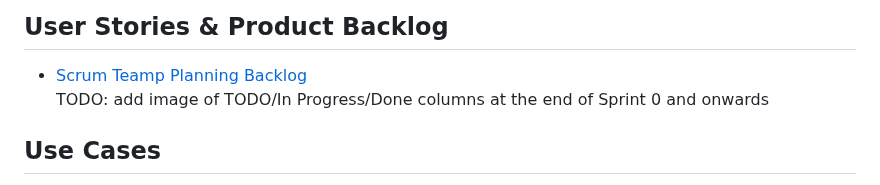
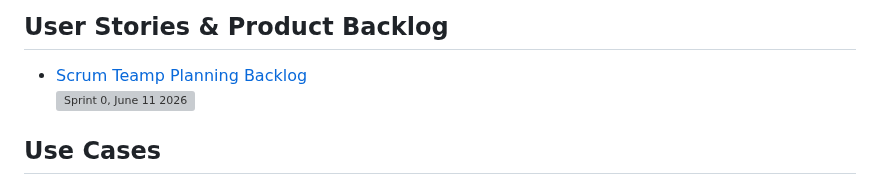
Before and after one commit to uc-se-sm26-team10/uc-se-sm26-team10.github.io, a Markdown page: README.md, the part around the change. GitHub-like rendering; grey boxes are pictures that could not be loaded.

Commit message:
added image to user stories/backlog

```diff
--- a/README.md
+++ b/README.md
@@ -73,7 +73,7 @@ List the high-level functional and non-functional requirements. These will be re
 ## User Stories \& Product Backlog
 
 * [Scrum Teamp Planning Backlog](https://github.com/orgs/uc-se-sm26-team10/projects/1)
-TODO: add image of TODO/In Progress/Done columns at the end of Sprint 0 and onwards
+![Sprint 0, June 11 2026](https://i.imgur.com/Oe5rOkb.png)
 
 ## Use Cases
 
```
